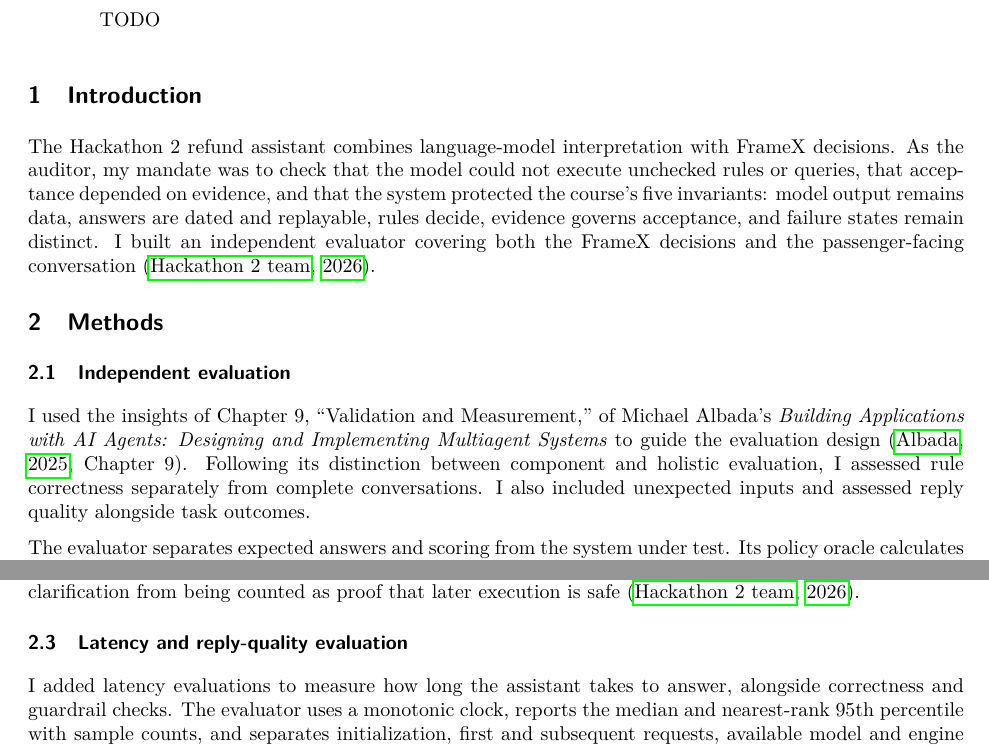
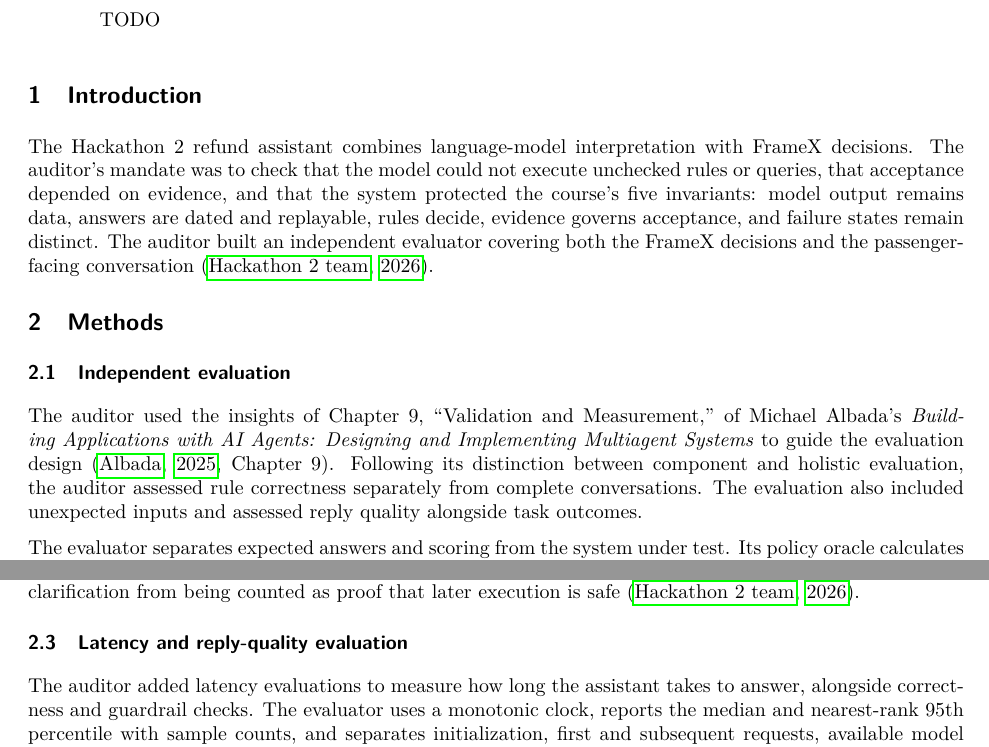
Before and after one commit to cyrilgabriele/EvoSym, a LaTeX paper (report/hackathon02/main.tex, which reads report/hackathon02/auditor.tex): two parts of pages 1 and 2 of 3, joined at a grey line, cut so that both start at the same text. Compiled offline with pdfLaTeX.

Commit message:
changed the perspective

```diff
--- a/report/hackathon02/auditor.tex
+++ b/report/hackathon02/auditor.tex
@@ -12,7 +12,7 @@
 
 \subsection{Independent evaluation}
 
-I used the insights of Chapter~9, ``Validation and Measurement,'' of Michael Albada's \emph{Building Applications with AI Agents: Designing and Implementing Multiagent Systems} to guide the evaluation design~\citep[Chapter~9]{albada2025agents}. Following its distinction between component and holistic evaluation, I assessed rule correctness separately from complete conversations. I also included unexpected inputs and assessed reply quality alongside task outcomes.
+The auditor used the insights of Chapter~9, ``Validation and Measurement,'' of Michael Albada's \emph{Building Applications with AI Agents: Designing and Implementing Multiagent Systems} to guide the evaluation design~\citep[Chapter~9]{albada2025agents}. Following its distinction between component and holistic evaluation, the auditor assessed rule correctness separately from complete conversations. The evaluation also included unexpected inputs and assessed reply quality alongside task outcomes.
 
 The evaluator separates expected answers and scoring from the system under test. Its policy oracle calculates compensation independently in Python, while a journey oracle enumerates direct and one-change routes from the frozen SBB facts for 7 November 2026. FrameX results are compared with these expectations; they do not generate them. Snapshot hashes and route witnesses preserve the evidence behind each case. The conversation adapter invokes the same assistant as the user interface and supplies passenger messages without exposing expected answers or oracle-selected train identifiers~\citep{h2evaluation}.
 
@@ -24,7 +24,7 @@ The dialogue cases cover missing and ambiguous stations, an unsupported date, a
 
 \subsection{Latency and reply-quality evaluation}
 
-I added latency evaluations to measure how long the assistant takes to answer, alongside correctness and guardrail checks. The evaluator uses a monotonic clock, reports the median and nearest-rank 95th percentile with sample counts, and separates initialization, first and subsequent requests, available model and engine stage timings, and quality-judge time. Recorded and injected model responses are excluded from live-performance aggregates; replay duration is not reported as assistant latency~\citep{h2evaluation}.
+The auditor added latency evaluations to measure how long the assistant takes to answer, alongside correctness and guardrail checks. The evaluator uses a monotonic clock, reports the median and nearest-rank 95th percentile with sample counts, and separates initialization, first and subsequent requests, available model and engine stage timings, and quality-judge time. Recorded and injected model responses are excluded from live-performance aggregates; replay duration is not reported as assistant latency~\citep{h2evaluation}.
 
 A separate GPT-5 mini judge scored relevance, clarity, coherence, evidence fidelity and actionability. Its scores remain separate from deterministic policy correctness~\citep{h2evaluation}.
 
--- a/report/hackathon02/main.tex
+++ b/report/hackathon02/main.tex
@@ -32,7 +32,7 @@ TODO
 \label{sec:introduction}
 
 % Auditor's introduction; the team can extend this with the overall project context.
-The Hackathon~2 refund assistant combines language-model interpretation with FrameX decisions. As the auditor, my mandate was to check that the model could not execute unchecked rules or queries, that acceptance depended on evidence, and that the system protected the course's five invariants: model output remains data, answers are dated and replayable, rules decide, evidence governs acceptance, and failure states remain distinct. I built an independent evaluator covering both the FrameX decisions and the passenger-facing conversation~\citep{h2evaluation}.
+The Hackathon~2 refund assistant combines language-model interpretation with FrameX decisions. The auditor's mandate was to check that the model could not execute unchecked rules or queries, that acceptance depended on evidence, and that the system protected the course's five invariants: model output remains data, answers are dated and replayable, rules decide, evidence governs acceptance, and failure states remain distinct. The auditor built an independent evaluator covering both the FrameX decisions and the passenger-facing conversation~\citep{h2evaluation}.
 
 \input{auditor}
 
```
Also changed, not shown: report/hackathon02/auditor.tex (2 more changed lines).
